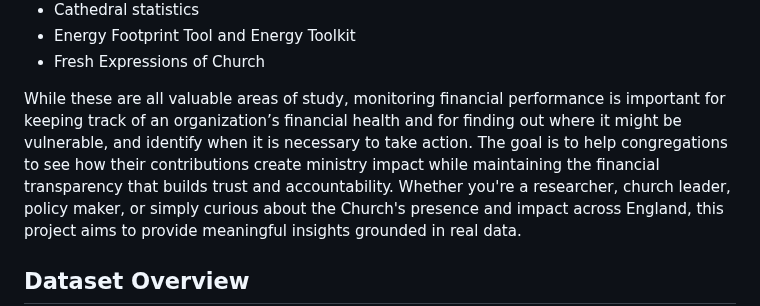
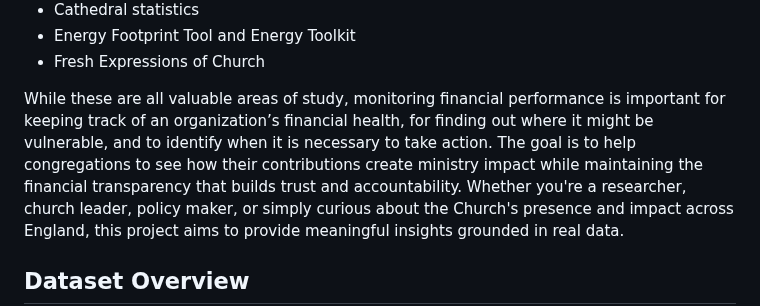
Before and after one commit to nawazhoss/Diocese-Income-Analysis, a Markdown page: README.md, the part around the change. GitHub-like rendering.

```diff
--- a/README.md
+++ b/README.md
@@ -29,8 +29,8 @@ The Church of England regularly publishes a wide range of statistics to support
 - Energy Footprint Tool and Energy Toolkit
 - Fresh Expressions of Church
 
-While these are all valuable areas of study, monitoring financial performance is important for keeping track of an organization’s financial health and for finding out where it might be vulnerable,
-and identify when it is necessary to take action. The goal is to help congregations to see how their contributions create ministry impact while maintaining the financial transparency that builds trust and accountability.
+While these are all valuable areas of study, monitoring financial performance is important for keeping track of an organization’s financial health, for finding out where it might be vulnerable, and to
+identify when it is necessary to take action. The goal is to help congregations to see how their contributions create ministry impact while maintaining the financial transparency that builds trust and accountability.
 Whether you're a researcher, church leader, policy maker, or simply curious about the Church's presence and impact across England, this project aims to provide meaningful insights grounded in real data.
 
 <!-- ## 📈 Sample Visualization -->
```
